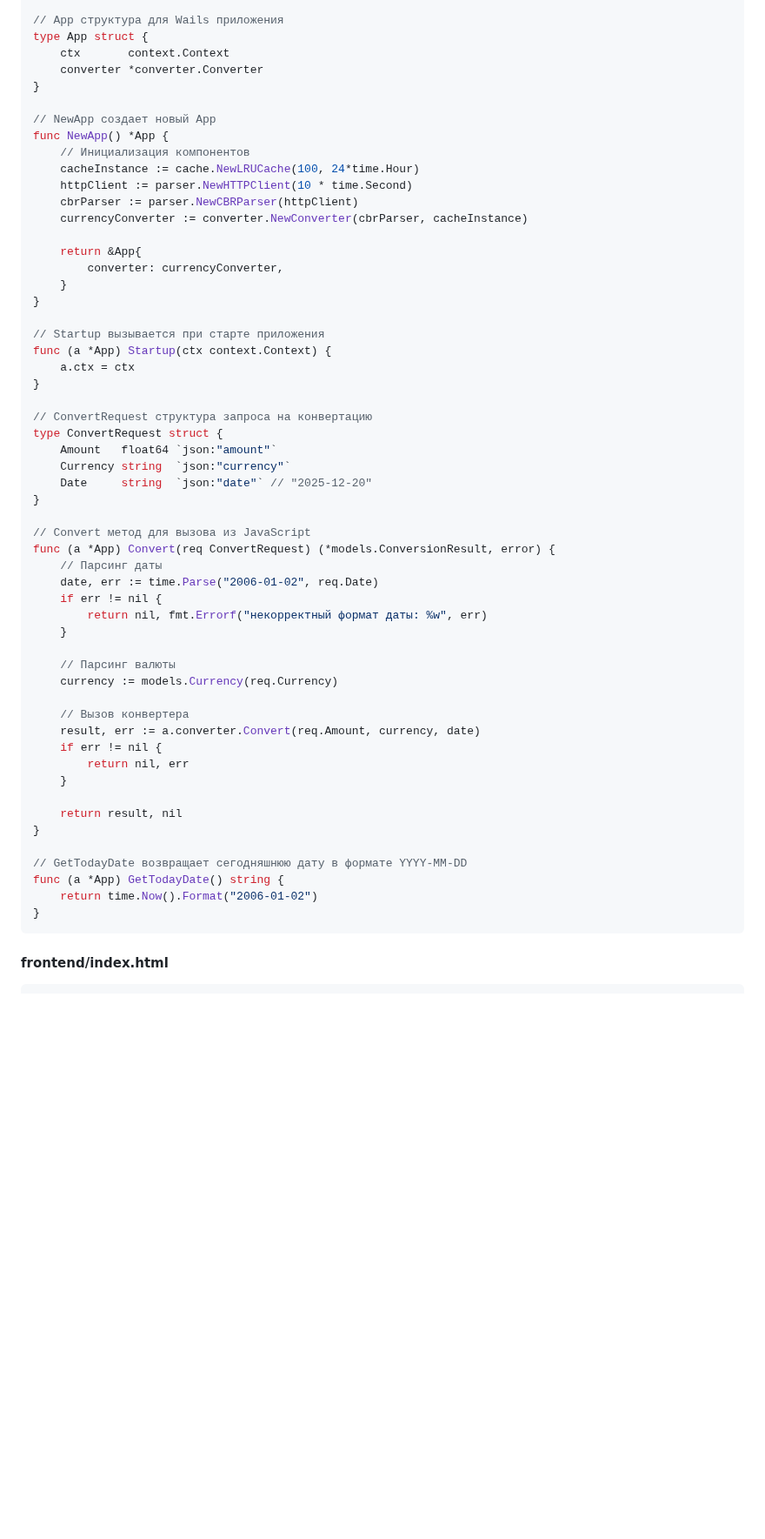
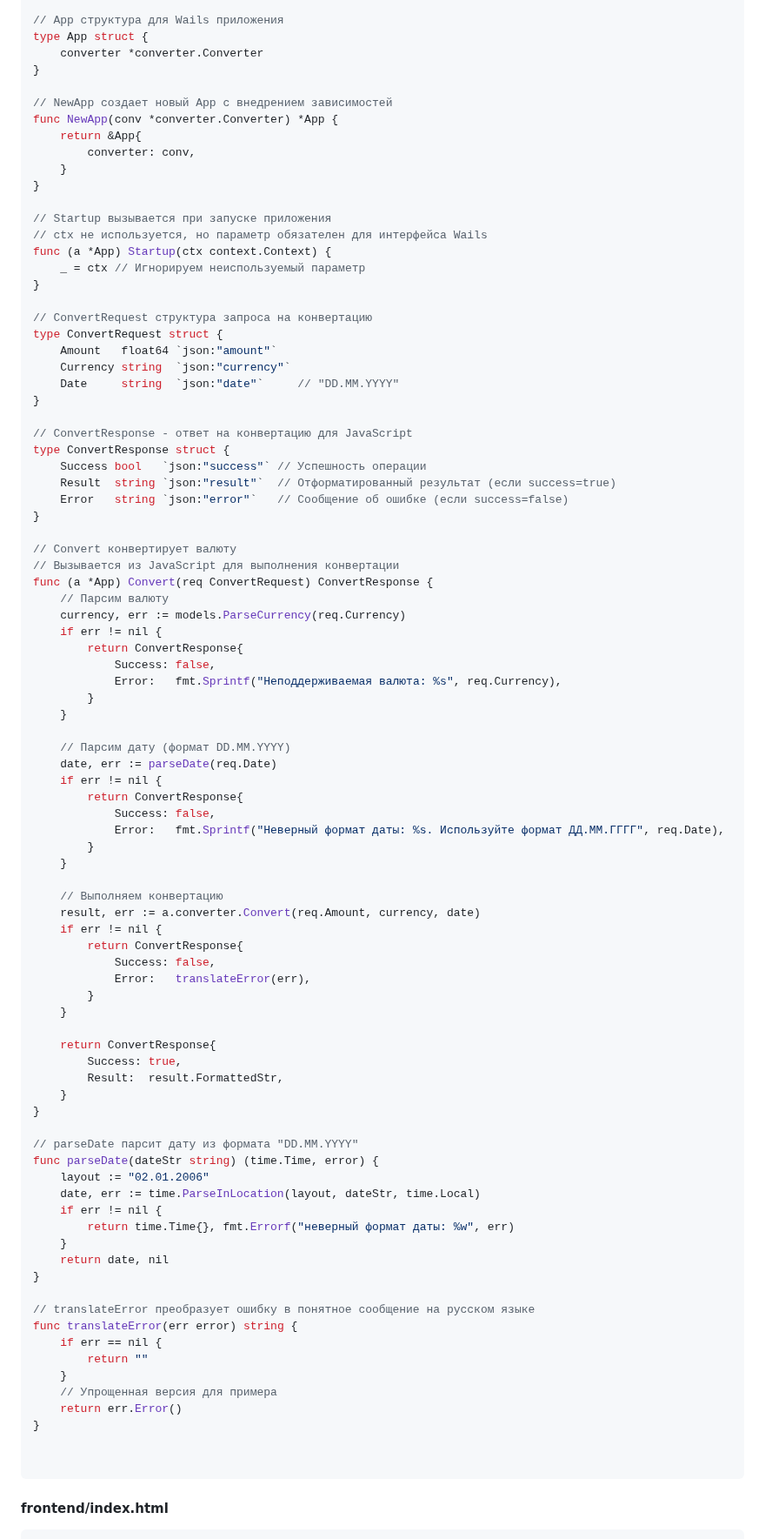
Before and after one commit to bivlked/CurRate-Go, a Markdown page: docs/06-WAILS-АРХИТЕКТУРНЫЙ-АНАЛИЗ.md, the part around one of its changes. Shown at 87% size. Drawn GitHub-style; blank space fills up the shorter version.

````diff
--- a/docs/06-WAILS-АРХИТЕКТУРНЫЙ-АНАЛИЗ.md
+++ b/docs/06-WAILS-АРХИТЕКТУРНЫЙ-АНАЛИЗ.md
@@ -475,59 +504,92 @@ import (
 
 // App структура для Wails приложения
 type App struct {
-    ctx       context.Context
     converter *converter.Converter
 }
 
-// NewApp создает новый App
-func NewApp() *App {
-    // Инициализация компонентов
-    cacheInstance := cache.NewLRUCache(100, 24*time.Hour)
-    httpClient := parser.NewHTTPClient(10 * time.Second)
-    cbrParser := parser.NewCBRParser(httpClient)
-    currencyConverter := converter.NewConverter(cbrParser, cacheInstance)
-
+// NewApp создает новый App с внедрением зависимостей
+func NewApp(conv *converter.Converter) *App {
     return &App{
-        converter: currencyConverter,
+        converter: conv,
     }
 }
 
-// Startup вызывается при старте приложения
+// Startup вызывается при запуске приложения
+// ctx не используется, но параметр обязателен для интерфейса Wails
 func (a *App) Startup(ctx context.Context) {
-    a.ctx = ctx
+    _ = ctx // Игнорируем неиспользуемый параметр
 }
 
 // ConvertRequest структура запроса на конвертацию
 type ConvertRequest struct {
     Amount   float64 `json:"amount"`
     Currency string  `json:"currency"`
-    Date     string  `json:"date"` // "2025-12-20"
+    Date     string  `json:"date"`     // "DD.MM.YYYY"
 }
 
-// Convert метод для вызова из JavaScript
-func (a *App) Convert(req ConvertRequest) (*models.ConversionResult, error) {
-    // Парсинг даты
-    date, err := time.Parse("2006-01-02", req.Date)
+// ConvertResponse - ответ на конвертацию для JavaScript
+type ConvertResponse struct {
+    Success bool   `json:"success"` // Успешность операции
+    Result  string `json:"result"`  // Отформатированный результат (если success=true)
+    Error   string `json:"error"`   // Сообщение об ошибке (если success=false)
+}
+
+// Convert конвертирует валюту
+// Вызывается из JavaScript для выполнения конвертации
+func (a *App) Convert(req ConvertRequest) ConvertResponse {
+    // Парсим валюту
+    currency, err := models.ParseCurrency(req.Currency)
     if err != nil {
-        return nil, fmt.Errorf("некорректный формат даты: %w", err)
+        return ConvertResponse{
+            Success: false,
+            Error:   fmt.Sprintf("Неподдерживаемая валюта: %s", req.Currency),
+        }
     }
 
-    // Парсинг валюты
-    currency := models.Currency(req.Currency)
+    // Парсим дату (формат DD.MM.YYYY)
+    date, err := parseDate(req.Date)
+    if err != nil {
+        return ConvertResponse{
+            Success: false,
+            Error:   fmt.Sprintf("Неверный формат даты: %s. Используйте формат ДД.ММ.ГГГГ", req.Date),
+        }
+    }
 
-    // Вызов конвертера
+    // Выполняем конвертацию
     result, err := a.converter.Convert(req.Amount, currency, date)
     if err != nil {
-        return nil, err
+        return ConvertResponse{
+            Success: false,
+            Error:   translateError(err),
+        }
     }
 
-    return result, nil
+    return ConvertResponse{
+        Success: true,
+        Result:  result.FormattedStr,
+    }
 }
 
-// GetTodayDate возвращает сегодняшнюю дату в формате YYYY-MM-DD
-func (a *App) GetTodayDate() string {
-    return time.Now().Format("2006-01-02")
+// parseDate парсит дату из формата "DD.MM.YYYY"
+func parseDate(dateStr string) (time.Time, error) {
+    layout := "02.01.2006"
+    date, err := time.ParseInLocation(layout, dateStr, time.Local)
+    if err != nil {
+        return time.Time{}, fmt.Errorf("неверный формат даты: %w", err)
+    }
+    return date, nil
 }
+
+// translateError преобразует ошибку в понятное сообщение на русском языке
+func translateError(err error) string {
+    if err == nil {
+        return ""
+    }
+    // Упрощенная версия для примера
+    return err.Error()
+}
+
+
 ```
 
 #### frontend/index.html
````
Also changed, not shown: other parts of docs/06-WAILS-АРХИТЕКТУРНЫЙ-АНАЛИЗ.md (+41 -12 lines), docs/04-ПЛАН-РАЗРАБОТКИ.md (+2 -2 lines).
